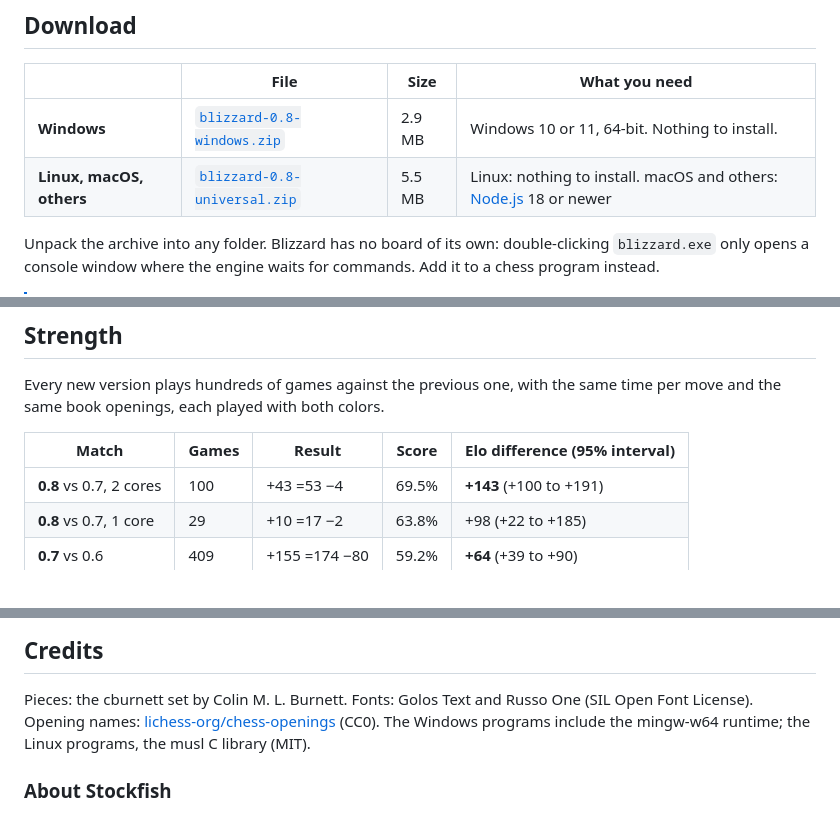
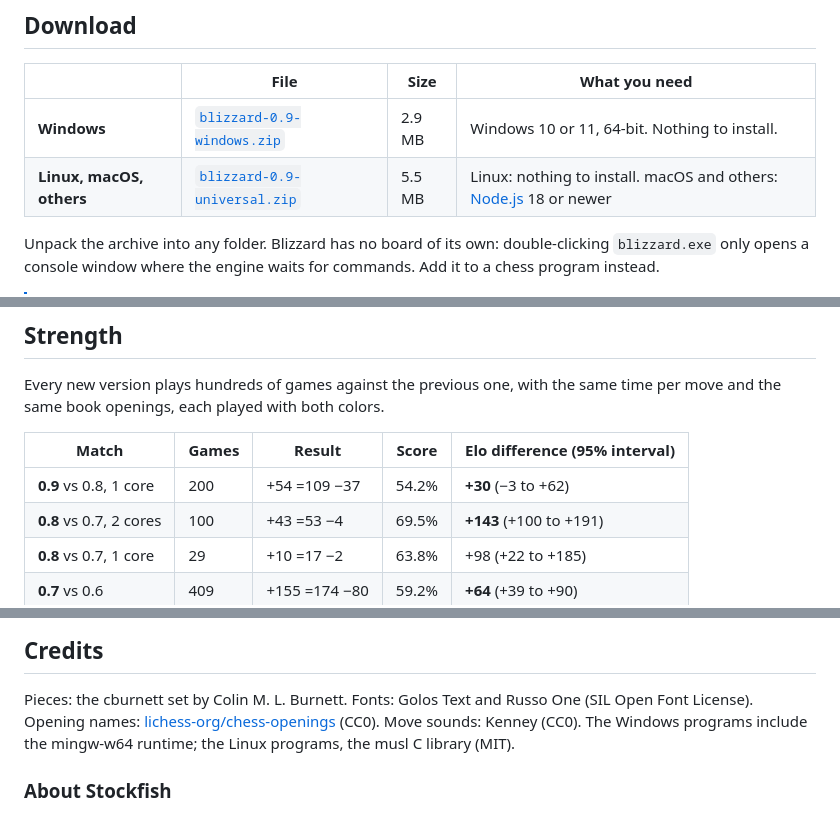
Before and after one commit to sacon1s/blizzard, a Markdown page: README.md, 3 parts joined by grey strips. Drawn GitHub-style.

```diff
--- a/README.md
+++ b/README.md
@@ -39,8 +39,8 @@ positions scored by a short Stockfish search.
 
 | | File | Size | What you need |
 |---|---|---|---|
-| **Windows** | [`blizzard-0.8-windows.zip`](../../releases/latest) | 2.9 MB | Windows 10 or 11, 64-bit. Nothing to install. |
-| **Linux, macOS, others** | [`blizzard-0.8-universal.zip`](../../releases/latest) | 5.5 MB | Linux: nothing to install. macOS and others: [Node.js](https://nodejs.org) 18 or newer |
+| **Windows** | [`blizzard-0.9-windows.zip`](../../releases/latest) | 2.9 MB | Windows 10 or 11, 64-bit. Nothing to install. |
+| **Linux, macOS, others** | [`blizzard-0.9-universal.zip`](../../releases/latest) | 5.5 MB | Linux: nothing to install. macOS and others: [Node.js](https://nodejs.org) 18 or newer |
 
 Unpack the archive into any folder. Blizzard has no board of its own: double-clicking `blizzard.exe`
 only opens a console window where the engine waits for commands. Add it to a chess program instead.
@@ -92,6 +92,7 @@ the same book openings, each played with both colors.
 
 | Match | Games | Result | Score | Elo difference (95% interval) |
 |---|---|---|---|---|
+| **0.9** vs 0.8, 1 core | 200 | +54 =109 −37 | 54.2% | **+30** (−3 to +62) |
 | **0.8** vs 0.7, 2 cores | 100 | +43 =53 −4 | 69.5% | **+143** (+100 to +191) |
 | **0.8** vs 0.7, 1 core | 29 | +10 =17 −2 | 63.8% | +98 (+22 to +185) |
 | **0.7** vs 0.6 | 409 | +155 =174 −80 | 59.2% | **+64** (+39 to +90) |
@@ -217,7 +226,7 @@ Release notes for each version are on the [releases page](../../releases).
 
 Pieces: the cburnett set by Colin M. L. Burnett. Fonts: Golos Text and Russo One (SIL Open Font
 License). Opening names: [lichess-org/chess-openings](https://github.com/lichess-org/chess-openings) (CC0).
-The Windows programs include the mingw-w64 runtime; the Linux programs, the musl C library (MIT).
+Move sounds: Kenney (CC0). The Windows programs include the mingw-w64 runtime; the Linux programs, the musl C library (MIT).
 
 ### About Stockfish
 
```
Also changed, not shown: other parts of README.md (+15 -7 lines), assets/banner.png, assets/review.png, assets/strength.png, 2 other files.
